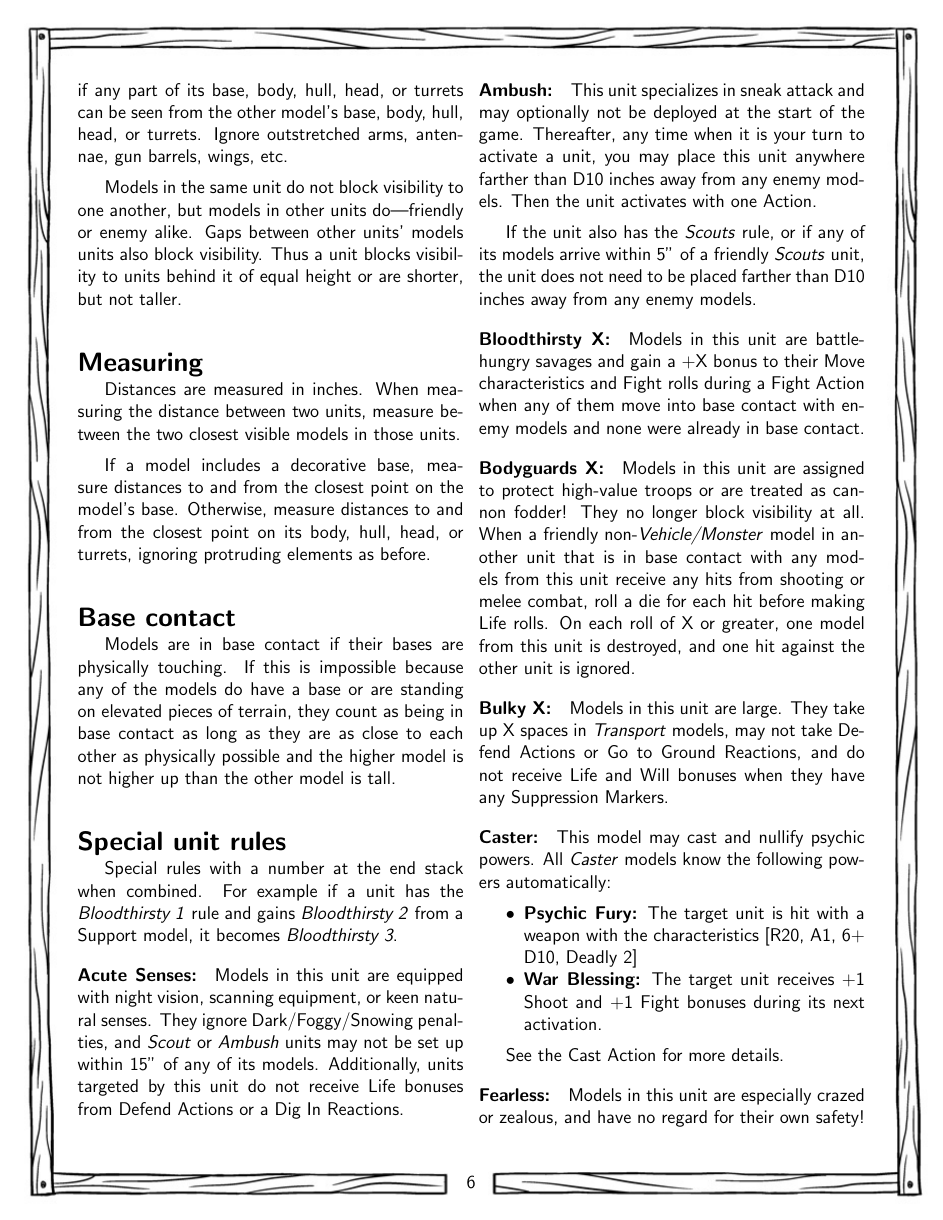
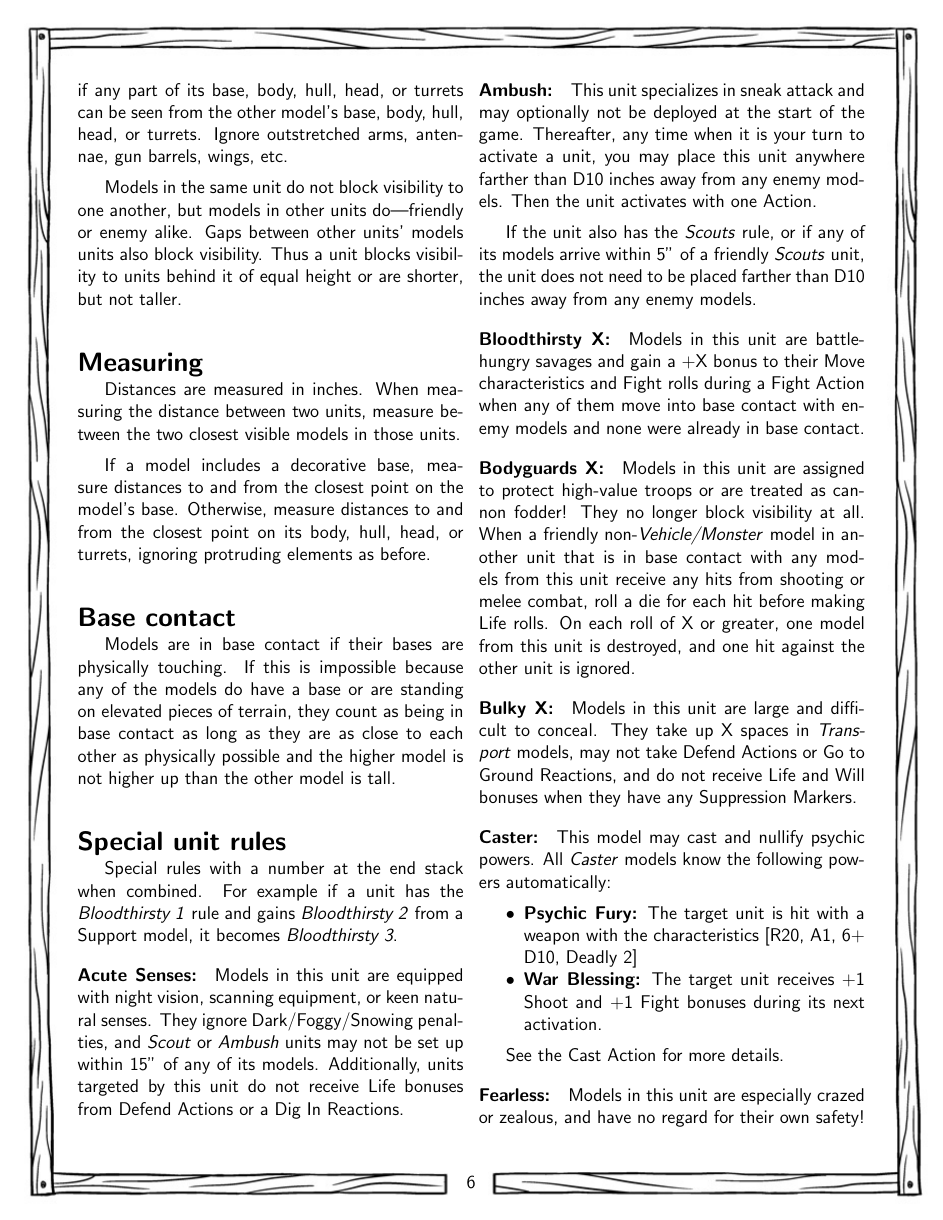
Before and after one commit to Pointedstick/wasteland-tactics, a LaTeX book (rules.tex): page 7 of 16. Compiled offline with pdfLaTeX.

Commit message:
Expand description of Bulky rule a bit
To help explain why these models can't defend, go to ground, or gain
life from being suppressed. They're too big and awkward to react quickly
like that!

```diff
--- a/rules.tex
+++ b/rules.tex
@@ -239,7 +239,7 @@ If the unit also has the \textit{Scouts} rule, or if any of its models arrive wi
 
 \subsubsection*{Bodyguards X:} Models in this unit are assigned to protect high-value troops or are treated as cannon fodder! They no longer block visibility at all. When a friendly non-\textit{Vehicle/Monster} model in another unit that is in base contact with any models from this unit receive any hits from shooting or melee combat, roll a die for each hit before making Life rolls. On each roll of X or greater, one model from this unit is destroyed, and one hit against the other unit is ignored.
 
-\subsubsection*{Bulky X:} Models in this unit are large. They take up X spaces in \textit{Transport} models, may not take Defend Actions or Go to Ground Reactions, and do not receive Life and Will bonuses when they have any Suppression Markers.
+\subsubsection*{Bulky X:} Models in this unit are large and difficult to conceal. They take up X spaces in \textit{Transport} models, may not take Defend Actions or Go to Ground Reactions, and do not receive Life and Will bonuses when they have any Suppression Markers.
 
 \subsubsection*{Caster:} This model may cast and nullify psychic powers. All \textit{Caster} models know the following powers automatically:
 
```
